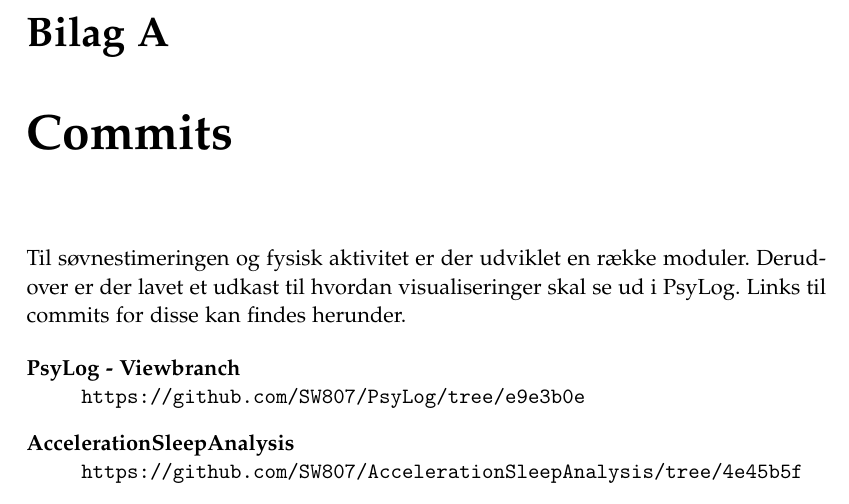
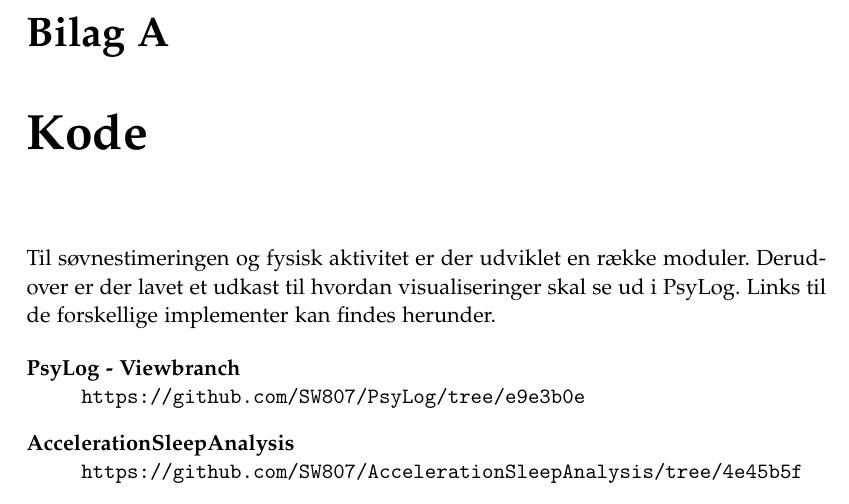
Before and after one commit to lgrave11/P8-Report, a LaTeX thesis (Report/master.tex, which reads Report/appendiks/kode.tex): part of page 55 of 55, cut so that both start at the same text. Compiled offline with pdfLaTeX.

Commit message:
Ikke commits, kode.

```diff
--- a/Report/appendiks/kode.tex
+++ b/Report/appendiks/kode.tex
@@ -1,7 +1,7 @@
-\chapter{Commits}
+\chapter{Kode}
 Til søvnestimeringen og fysisk aktivitet er der udviklet en række moduler.
 Derudover er der lavet et udkast til hvordan visualiseringer skal se ud i PsyLog.
-Links til commits for disse kan findes herunder.
+Links til de forskellige implementer kan findes herunder.
 
 \begin{description}[style=nextline]
 	\item[PsyLog - Viewbranch] \url{https://github.com/SW807/PsyLog/tree/e9e3b0e}
```
